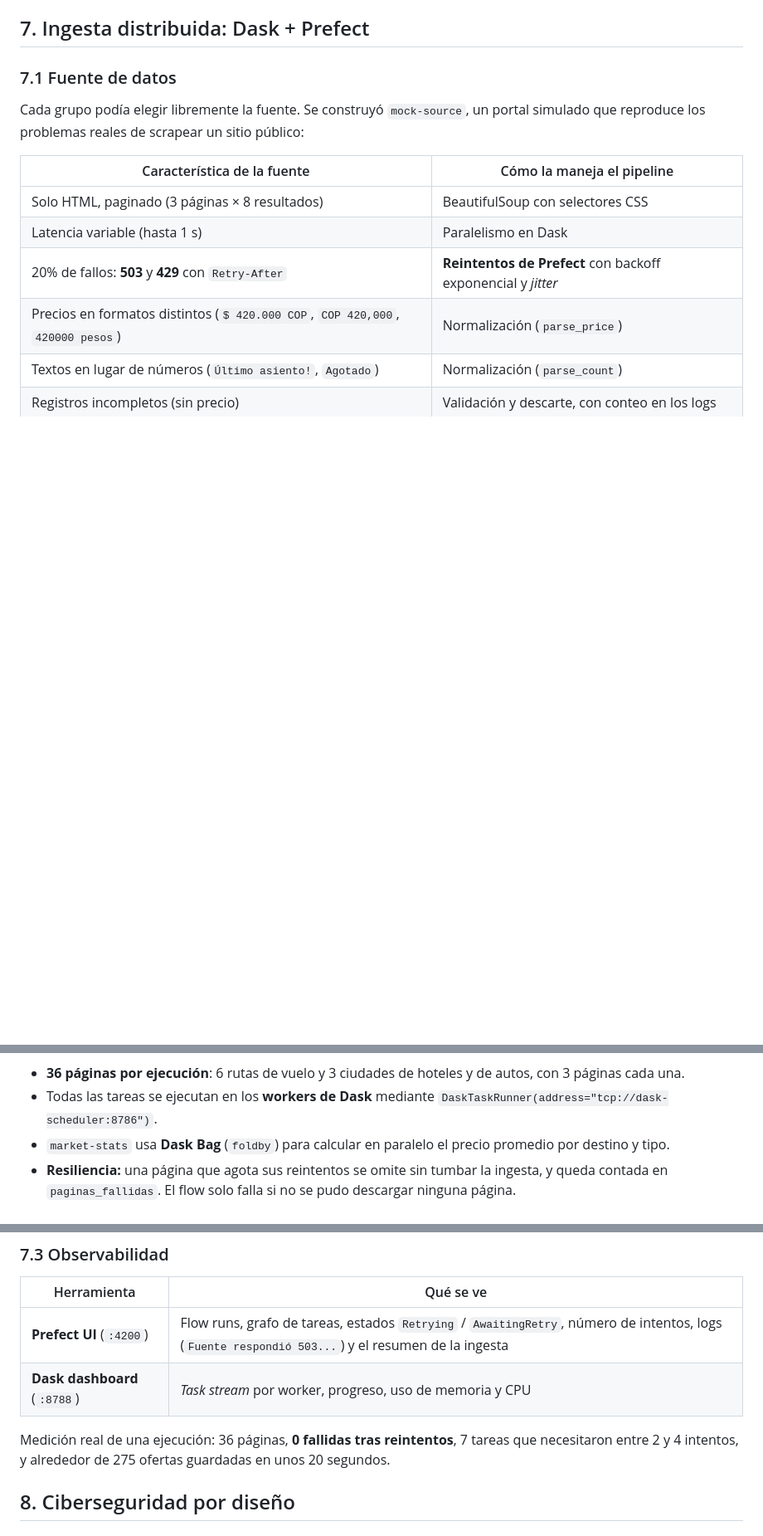
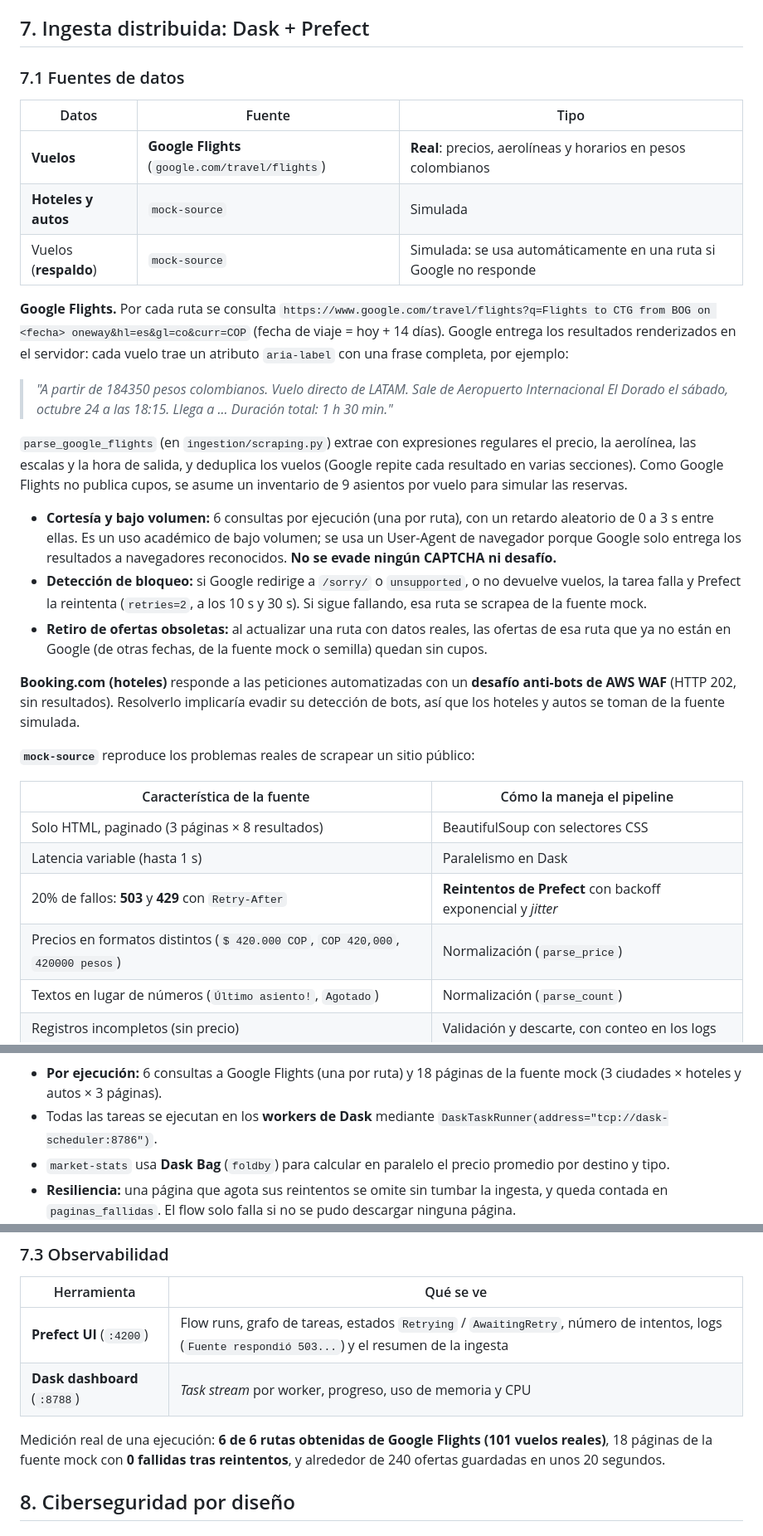
Before and after one commit to Josu-s12/WanderSync, a Markdown page: docs/ARQUITECTURA.md, 3 parts joined by grey strips. Shown at 83% size. Rendered like a GitHub page; blank space fills up the shorter version.

````diff
--- a/docs/ARQUITECTURA.md
+++ b/docs/ARQUITECTURA.md
@@ -377,10 +378,39 @@ query($f_destination: String, $f_seats: Int) {
 
 ## 7. Ingesta distribuida: Dask + Prefect
 
-### 7.1 Fuente de datos
+### 7.1 Fuentes de datos
 
-Cada grupo podía elegir libremente la fuente. Se construyó `mock-source`, un portal simulado que reproduce los
-problemas reales de scrapear un sitio público:
+| Datos | Fuente | Tipo |
+|---|---|---|
+| **Vuelos** | **Google Flights** (`google.com/travel/flights`) | **Real**: precios, aerolíneas y horarios en pesos colombianos |
+| **Hoteles y autos** | `mock-source` | Simulada |
+| Vuelos (**respaldo**) | `mock-source` | Simulada: se usa automáticamente en una ruta si Google no responde |
+
+**Google Flights.** Por cada ruta se consulta
+`https://www.google.com/travel/flights?q=Flights to CTG from BOG on <fecha> oneway&hl=es&gl=co&curr=COP` (fecha de
+viaje = hoy + 14 días). Google entrega los resultados renderizados en el servidor: cada vuelo trae un atributo
+`aria-label` con una frase completa, por ejemplo:
+
+> *"A partir de 184350 pesos colombianos. Vuelo directo de LATAM. Sale de Aeropuerto Internacional El Dorado el
+> sábado, octubre 24 a las 18:15. Llega a ... Duración total: 1 h 30 min."*
+
+`parse_google_flights` (en `ingestion/scraping.py`) extrae con expresiones regulares el precio, la aerolínea, las
+escalas y la hora de salida, y deduplica los vuelos (Google repite cada resultado en varias secciones). Como
+Google Flights no publica cupos, se asume un inventario de 9 asientos por vuelo para simular las reservas.
+
+- **Cortesía y bajo volumen:** 6 consultas por ejecución (una por ruta), con un retardo aleatorio de 0 a 3 s
+  entre ellas. Es un uso académico de bajo volumen; se usa un User-Agent de navegador porque Google solo entrega
+  los resultados a navegadores reconocidos. **No se evade ningún CAPTCHA ni desafío.**
+- **Detección de bloqueo:** si Google redirige a `/sorry/` o `unsupported`, o no devuelve vuelos, la tarea falla y
+  Prefect la reintenta (`retries=2`, a los 10 s y 30 s). Si sigue fallando, esa ruta se scrapea de la fuente mock.
+- **Retiro de ofertas obsoletas:** al actualizar una ruta con datos reales, las ofertas de esa ruta que ya no
+  están en Google (de otras fechas, de la fuente mock o semilla) quedan sin cupos.
+
+**Booking.com (hoteles)** responde a las peticiones automatizadas con un **desafío anti-bots de AWS WAF**
+(HTTP 202, sin resultados). Resolverlo implicaría evadir su detección de bots, así que los hoteles y autos se
+toman de la fuente simulada.
+
+**`mock-source`** reproduce los problemas reales de scrapear un sitio público:
 
 | Característica de la fuente | Cómo la maneja el pipeline |
 |---|---|
@@ -409,7 +444,8 @@ flowchart LR
   U -. "ON CONFLICT (source_id) DO UPDATE" .-> DB[(Postgres)]
 ```
 
-- **36 páginas por ejecución**: 6 rutas de vuelo y 3 ciudades de hoteles y de autos, con 3 páginas cada una.
+- **Por ejecución:** 6 consultas a Google Flights (una por ruta) y 18 páginas de la fuente mock (3 ciudades ×
+  hoteles y autos × 3 páginas).
 - Todas las tareas se ejecutan en los **workers de Dask** mediante `DaskTaskRunner(address="tcp://dask-scheduler:8786")`.
 - `market-stats` usa **Dask Bag** (`foldby`) para calcular en paralelo el precio promedio por destino y tipo.
 - **Resiliencia:** una página que agota sus reintentos se omite sin tumbar la ingesta, y queda contada en
@@ -424,8 +460,8 @@ flowchart LR
 | **Prefect UI** (`:4200`) | Flow runs, grafo de tareas, estados `Retrying` / `AwaitingRetry`, número de intentos, logs (`Fuente respondió 503...`) y el resumen de la ingesta |
 | **Dask dashboard** (`:8788`) | *Task stream* por worker, progreso, uso de memoria y CPU |
 
-Medición real de una ejecución: 36 páginas, **0 fallidas tras reintentos**, 7 tareas que necesitaron entre 2 y 4
-intentos, y alrededor de 275 ofertas guardadas en unos 20 segundos.
+Medición real de una ejecución: **6 de 6 rutas obtenidas de Google Flights (101 vuelos reales)**, 18 páginas de
+la fuente mock con **0 fallidas tras reintentos**, y alrededor de 240 ofertas guardadas en unos 20 segundos.
 
 ## 8. Ciberseguridad por diseño
 
````
Also changed, not shown: other parts of docs/ARQUITECTURA.md (+23 -7 lines), README.md (+4 -3 lines), docs/GUION_DEMO.md (+10 -4 lines), docs/img/08-frontend-vuelos-google.png (added), docs/img/09-prefect-google-flights.png (added), 4 other files.
